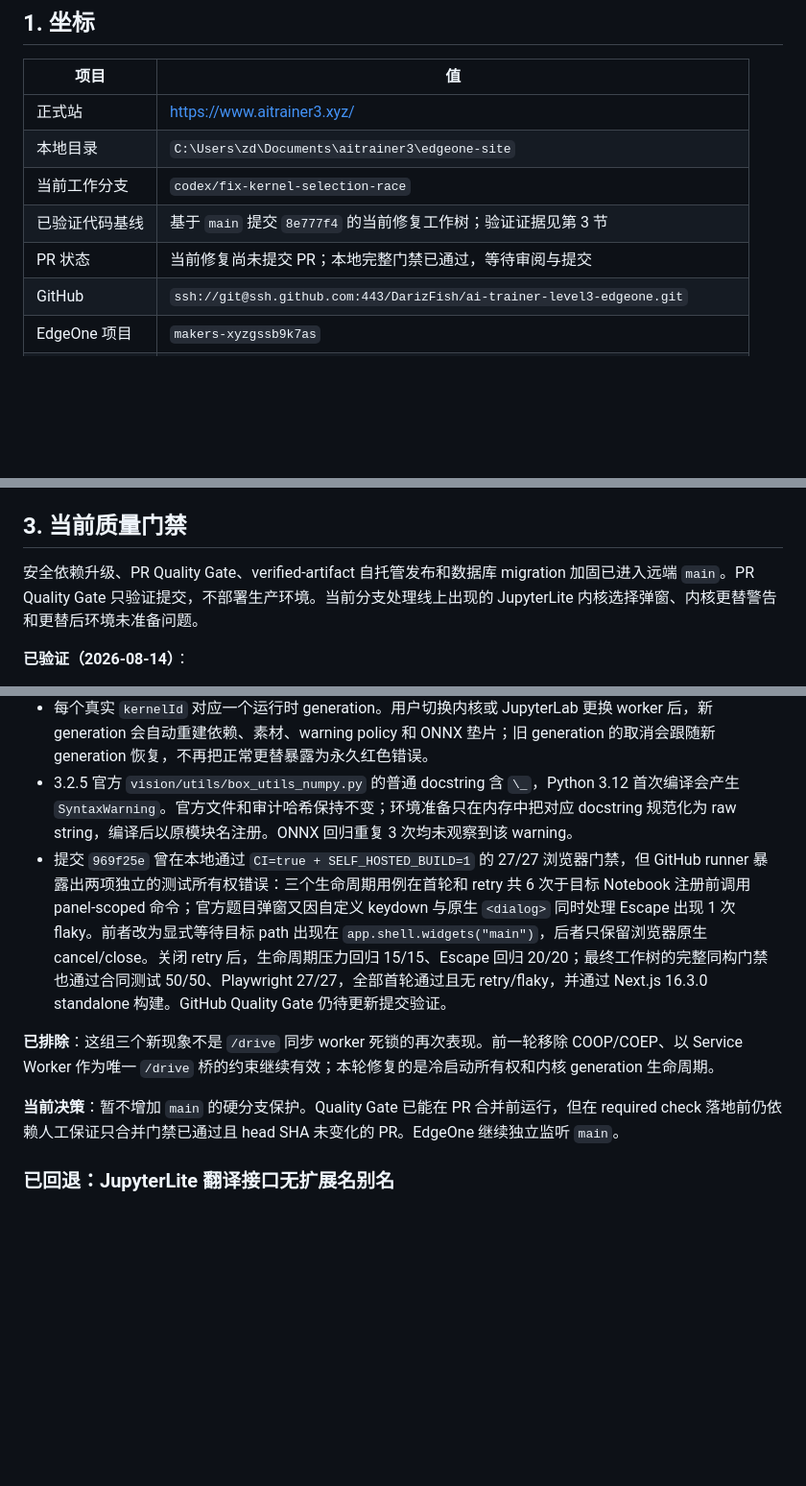
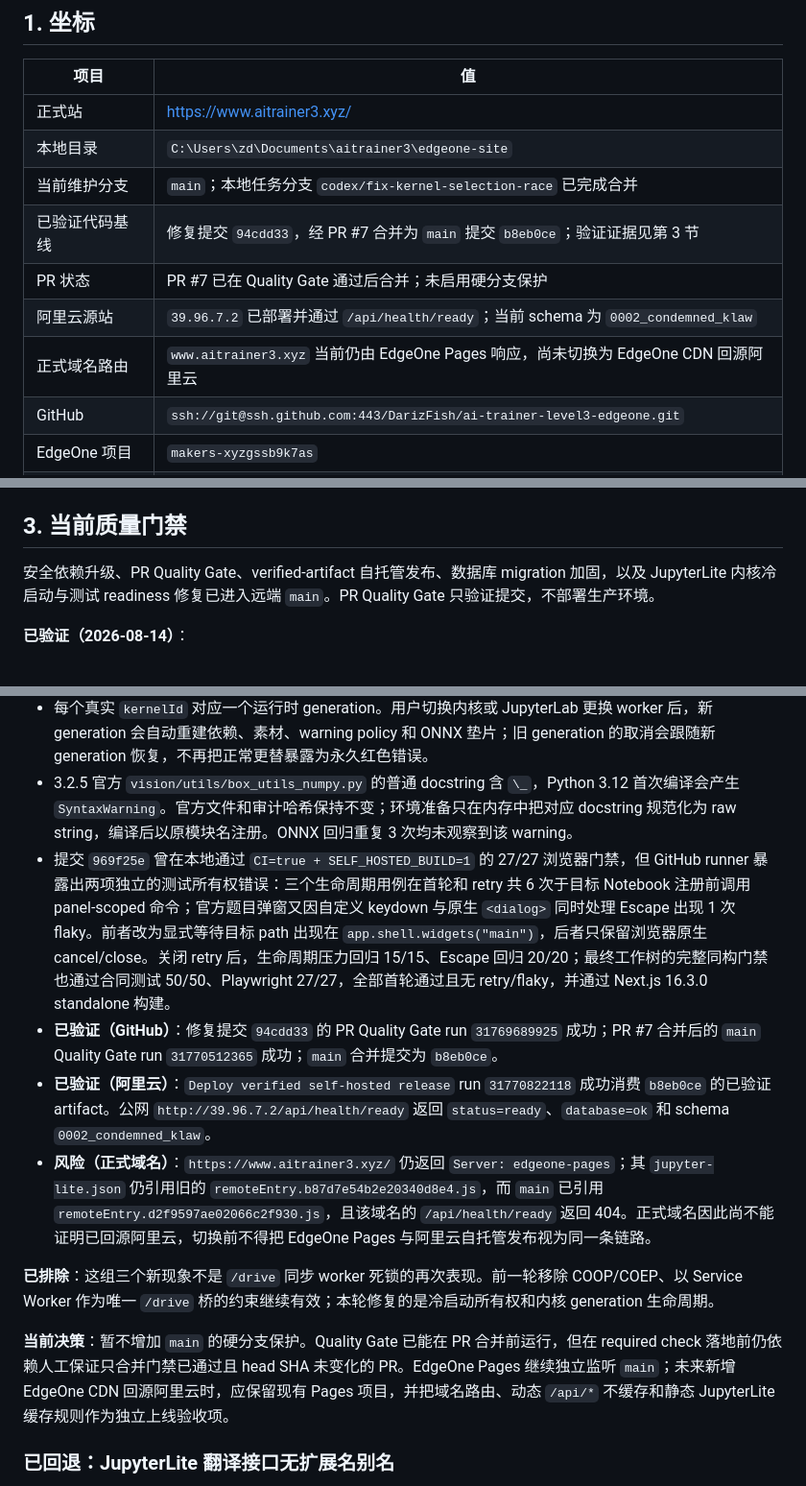
Before and after one commit to DarizFish/ai-trainer-level3-edgeone, a Markdown page: docs/STATUS.md, 3 parts joined by grey strips. Shown at 96% size. GitHub-like rendering; blank space fills up the shorter version.

Commit message:
docs: record verified deployment state

```diff
--- a/docs/STATUS.md
+++ b/docs/STATUS.md
@@ -8,9 +8,11 @@
 | --- | --- |
 | 正式站 | https://www.aitrainer3.xyz/ |
 | 本地目录 | `C:\Users\zd\Documents\aitrainer3\edgeone-site` |
-| 当前工作分支 | `codex/fix-kernel-selection-race` |
-| 已验证代码基线 | 基于 `main` 提交 `8e777f4` 的当前修复工作树；验证证据见第 3 节 |
-| PR 状态 | 当前修复尚未提交 PR；本地完整门禁已通过，等待审阅与提交 |
+| 当前维护分支 | `main`；本地任务分支 `codex/fix-kernel-selection-race` 已完成合并 |
+| 已验证代码基线 | 修复提交 `94cdd33`，经 PR #7 合并为 `main` 提交 `b8eb0ce`；验证证据见第 3 节 |
+| PR 状态 | PR #7 已在 Quality Gate 通过后合并；未启用硬分支保护 |
+| 阿里云源站 | `39.96.7.2` 已部署并通过 `/api/health/ready`；当前 schema 为 `0002_condemned_klaw` |
+| 正式域名路由 | `www.aitrainer3.xyz` 当前仍由 EdgeOne Pages 响应，尚未切换为 EdgeOne CDN 回源阿里云 |
 | GitHub | `ssh://git@ssh.github.com:443/DarizFish/ai-trainer-level3-edgeone.git` |
 | EdgeOne 项目 | `makers-xyzgssb9k7as` |
 | Supabase | 项目 `sqenbhewvjnmatgkkbqy`，东京区 `aws-0-ap-northeast-1.pooler.supabase.com` |
@@ -31,7 +33,7 @@ npm.cmd run dev -- --webpack -p 3200 -H 127.0.0.1
 
 ## 3. 当前质量门禁
 
-安全依赖升级、PR Quality Gate、verified-artifact 自托管发布和数据库 migration 加固已进入远端 `main`。PR Quality Gate 只验证提交，不部署生产环境。当前分支处理线上出现的 JupyterLite 内核选择弹窗、内核更替警告和更替后环境未准备问题。
+安全依赖升级、PR Quality Gate、verified-artifact 自托管发布、数据库 migration 加固，以及 JupyterLite 内核冷启动与测试 readiness 修复已进入远端 `main`。PR Quality Gate 只验证提交，不部署生产环境。
 
 **已验证（2026-08-14）**：
 
@@ -39,11 +41,14 @@ npm.cmd run dev -- --webpack -p 3200 -H 127.0.0.1
 - **决策**：恢复 `autoStartDefaultKernel=true`。bridge 扩展在 Notebook 打开前等待 JupyterLite Service Worker 接管、Pyodide 插件激活和 Python kernelspec 注册；此后只由 `DocumentContext`／`SessionContext.initialize()` 拥有冷启动，bridge 仅加入初始化，不再用 `changeKernel()` 兜底。
 - 每个真实 `kernelId` 对应一个运行时 generation。用户切换内核或 JupyterLab 更换 worker 后，新 generation 会自动重建依赖、素材、warning policy 和 ONNX 垫片；旧 generation 的取消会跟随新 generation 恢复，不再把正常更替暴露为永久红色错误。
 - 3.2.5 官方 `vision/utils/box_utils_numpy.py` 的普通 docstring 含 `\_`，Python 3.12 首次编译会产生 `SyntaxWarning`。官方文件和审计哈希保持不变；环境准备只在内存中把对应 docstring 规范化为 raw string，编译后以原模块名注册。ONNX 回归重复 3 次均未观察到该 warning。
-- 提交 `969f25e` 曾在本地通过 `CI=true + SELF_HOSTED_BUILD=1` 的 27/27 浏览器门禁，但 GitHub runner 暴露出两项独立的测试所有权错误：三个生命周期用例在首轮和 retry 共 6 次于目标 Notebook 注册前调用 panel-scoped 命令；官方题目弹窗又因自定义 keydown 与原生 `<dialog>` 同时处理 Escape 出现 1 次 flaky。前者改为显式等待目标 path 出现在 `app.shell.widgets("main")`，后者只保留浏览器原生 cancel/close。关闭 retry 后，生命周期压力回归 15/15、Escape 回归 20/20；最终工作树的完整同构门禁也通过合同测试 50/50、Playwright 27/27，全部首轮通过且无 retry/flaky，并通过 Next.js 16.3.0 standalone 构建。GitHub Quality Gate 仍待更新提交验证。
+- 提交 `969f25e` 曾在本地通过 `CI=true + SELF_HOSTED_BUILD=1` 的 27/27 浏览器门禁，但 GitHub runner 暴露出两项独立的测试所有权错误：三个生命周期用例在首轮和 retry 共 6 次于目标 Notebook 注册前调用 panel-scoped 命令；官方题目弹窗又因自定义 keydown 与原生 `<dialog>` 同时处理 Escape 出现 1 次 flaky。前者改为显式等待目标 path 出现在 `app.shell.widgets("main")`，后者只保留浏览器原生 cancel/close。关闭 retry 后，生命周期压力回归 15/15、Escape 回归 20/20；最终工作树的完整同构门禁也通过合同测试 50/50、Playwright 27/27，全部首轮通过且无 retry/flaky，并通过 Next.js 16.3.0 standalone 构建。
+- **已验证（GitHub）**：修复提交 `94cdd33` 的 PR Quality Gate run `31769689925` 成功；PR #7 合并后的 `main` Quality Gate run `31770512365` 成功；`main` 合并提交为 `b8eb0ce`。
+- **已验证（阿里云）**：`Deploy verified self-hosted release` run `31770822118` 成功消费 `b8eb0ce` 的已验证 artifact。公网 `http://39.96.7.2/api/health/ready` 返回 `status=ready`、`database=ok` 和 schema `0002_condemned_klaw`。
+- **风险（正式域名）**：`https://www.aitrainer3.xyz/` 仍返回 `Server: edgeone-pages`；其 `jupyter-lite.json` 仍引用旧的 `remoteEntry.b87d7e54b2e20340d8e4.js`，而 `main` 已引用 `remoteEntry.d2f9597ae02066c2f930.js`，且该域名的 `/api/health/ready` 返回 404。正式域名因此尚不能证明已回源阿里云，切换前不得把 EdgeOne Pages 与阿里云自托管发布视为同一条链路。
 
 **已排除**：这组三个新现象不是 `/drive` 同步 worker 死锁的再次表现。前一轮移除 COOP/COEP、以 Service Worker 作为唯一 `/drive` 桥的约束继续有效；本轮修复的是冷启动所有权和内核 generation 生命周期。
 
-**当前决策**：暂不增加 `main` 的硬分支保护。Quality Gate 已能在 PR 合并前运行，但在 required check 落地前仍依赖人工保证只合并门禁已通过且 head SHA 未变化的 PR。EdgeOne 继续独立监听 `main`。
+**当前决策**：暂不增加 `main` 的硬分支保护。Quality Gate 已能在 PR 合并前运行，但在 required check 落地前仍依赖人工保证只合并门禁已通过且 head SHA 未变化的 PR。EdgeOne Pages 继续独立监听 `main`；未来新增 EdgeOne CDN 回源阿里云时，应保留现有 Pages 项目，并把域名路由、动态 `/api/*` 不缓存和静态 JupyterLite 缓存规则作为独立上线验收项。
 
 ### 已回退：JupyterLite 翻译接口无扩展名别名
 
```
